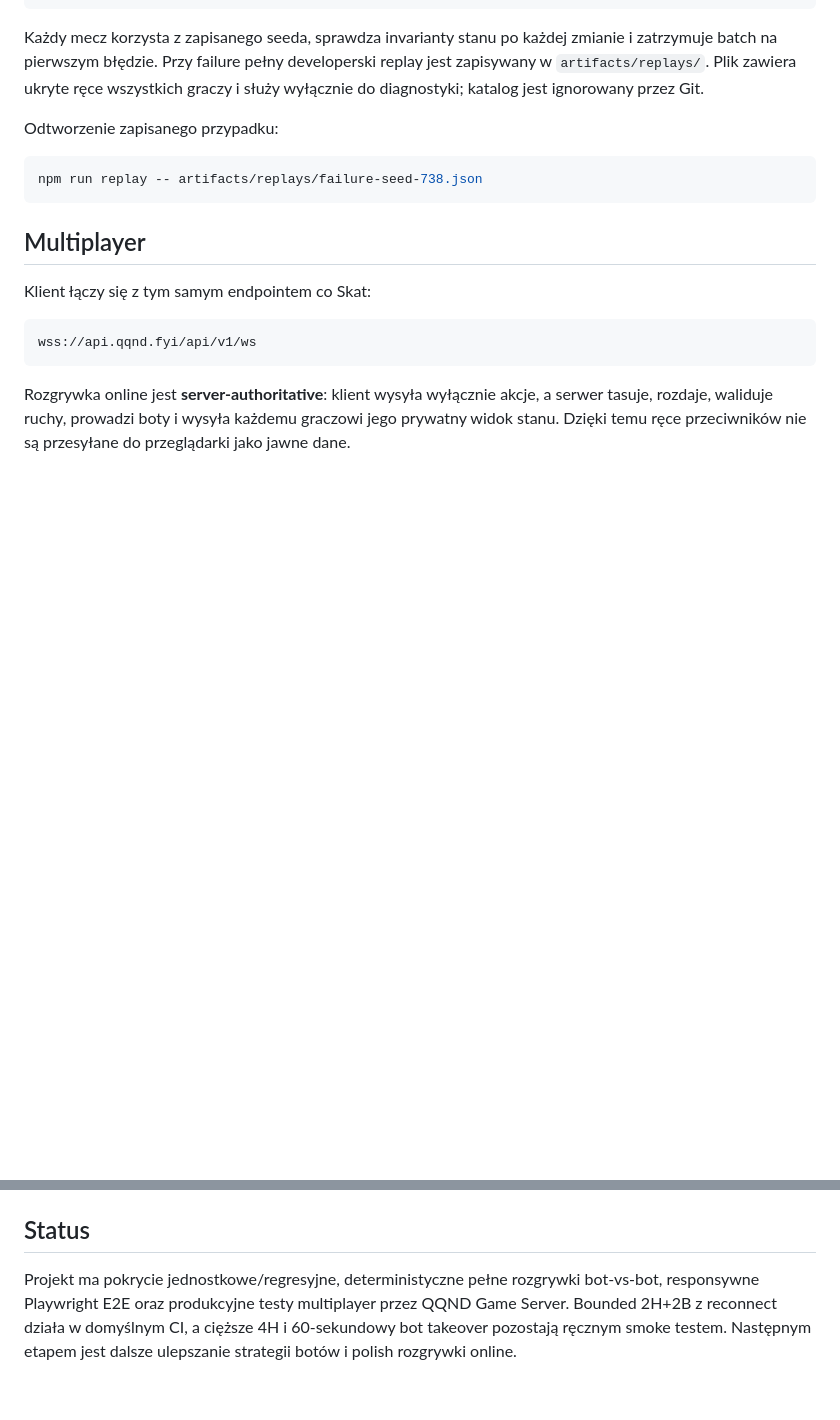
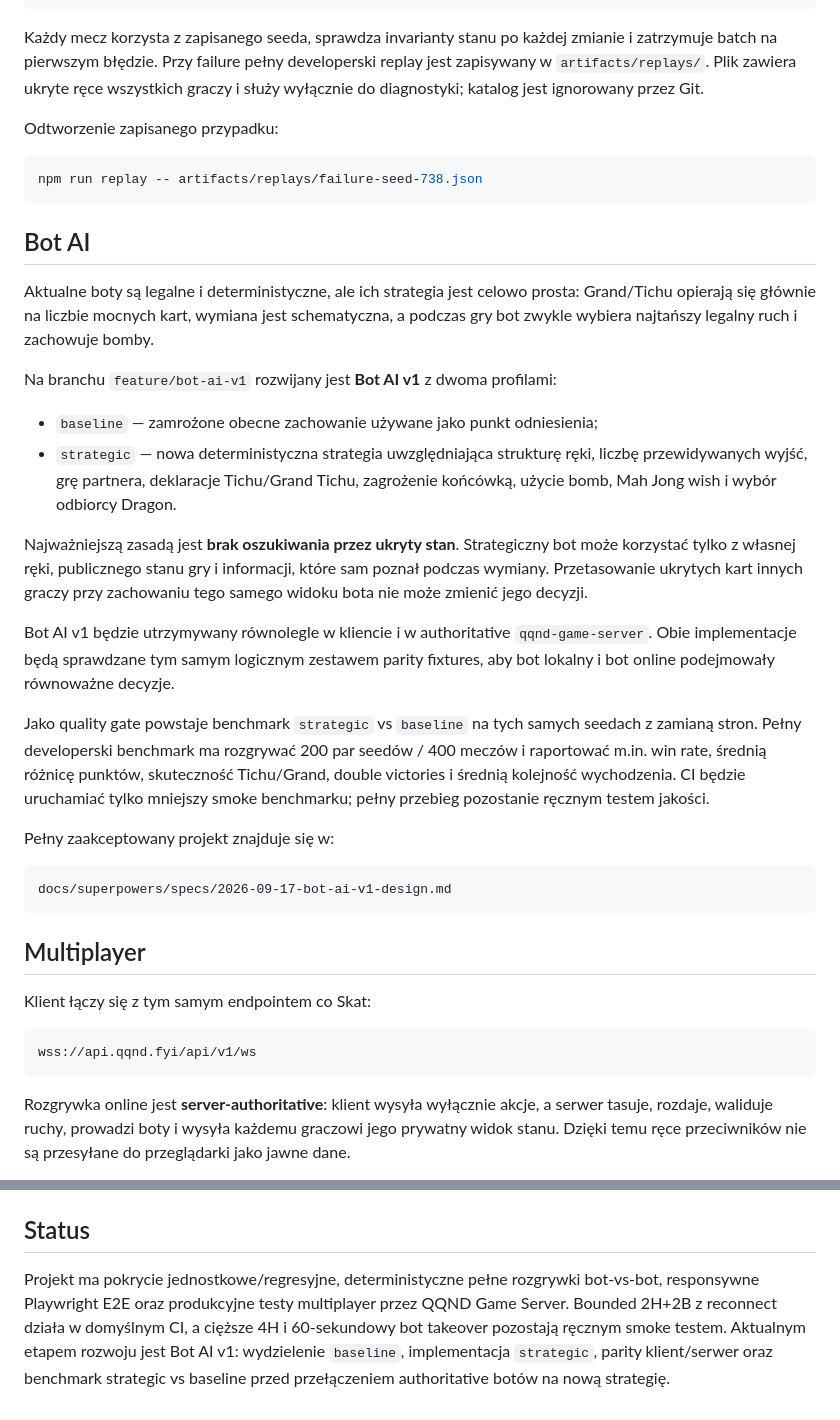
Before and after one commit to quendae/tichu, a Markdown page: README.md, 2 parts joined by grey strips. GitHub-like rendering; blank space fills up the shorter version.

Commit message:
docs: document Bot AI v1 direction

````diff
--- a/README.md
+++ b/README.md
@@ -62,6 +62,27 @@ Odtworzenie zapisanego przypadku:
 npm run replay -- artifacts/replays/failure-seed-738.json
 ```
 
+## Bot AI
+
+Aktualne boty są legalne i deterministyczne, ale ich strategia jest celowo prosta: Grand/Tichu opierają się głównie na liczbie mocnych kart, wymiana jest schematyczna, a podczas gry bot zwykle wybiera najtańszy legalny ruch i zachowuje bomby.
+
+Na branchu `feature/bot-ai-v1` rozwijany jest **Bot AI v1** z dwoma profilami:
+
+- `baseline` — zamrożone obecne zachowanie używane jako punkt odniesienia;
+- `strategic` — nowa deterministyczna strategia uwzględniająca strukturę ręki, liczbę przewidywanych wyjść, grę partnera, deklaracje Tichu/Grand Tichu, zagrożenie końcówką, użycie bomb, Mah Jong wish i wybór odbiorcy Dragon.
+
+Najważniejszą zasadą jest **brak oszukiwania przez ukryty stan**. Strategiczny bot może korzystać tylko z własnej ręki, publicznego stanu gry i informacji, które sam poznał podczas wymiany. Przetasowanie ukrytych kart innych graczy przy zachowaniu tego samego widoku bota nie może zmienić jego decyzji.
+
+Bot AI v1 będzie utrzymywany równolegle w kliencie i w authoritative `qqnd-game-server`. Obie implementacje będą sprawdzane tym samym logicznym zestawem parity fixtures, aby bot lokalny i bot online podejmowały równoważne decyzje.
+
+Jako quality gate powstaje benchmark `strategic` vs `baseline` na tych samych seedach z zamianą stron. Pełny developerski benchmark ma rozgrywać 200 par seedów / 400 meczów i raportować m.in. win rate, średnią różnicę punktów, skuteczność Tichu/Grand, double victories i średnią kolejność wychodzenia. CI będzie uruchamiać tylko mniejszy smoke benchmarku; pełny przebieg pozostanie ręcznym testem jakości.
+
+Pełny zaakceptowany projekt znajduje się w:
+
+```text
+docs/superpowers/specs/2026-09-17-bot-ai-v1-design.md
+```
+
 ## Multiplayer
 
 Klient łączy się z tym samym endpointem co Skat:
@@ -106,4 +127,4 @@ Bridge testowy istnieje wyłącznie przy `?e2e=1` i udostępnia tylko stan już
 
 ## Status
 
-Projekt ma pokrycie jednostkowe/regresyjne, deterministyczne pełne rozgrywki bot-vs-bot, responsywne Playwright E2E oraz produkcyjne testy multiplayer przez QQND Game Server. Bounded 2H+2B z reconnect działa w domyślnym CI, a cięższe 4H i 60-sekundowy bot takeover pozostają ręcznym smoke testem. Następnym etapem jest dalsze ulepszanie strategii botów i polish rozgrywki online.
+Projekt ma pokrycie jednostkowe/regresyjne, deterministyczne pełne rozgrywki bot-vs-bot, responsywne Playwright E2E oraz produkcyjne testy multiplayer przez QQND Game Server. Bounded 2H+2B z reconnect działa w domyślnym CI, a cięższe 4H i 60-sekundowy bot takeover pozostają ręcznym smoke testem. Aktualnym etapem rozwoju jest Bot AI v1: wydzielenie `baseline`, implementacja `strategic`, parity klient/serwer oraz benchmark strategic vs baseline przed przełączeniem authoritative botów na nową strategię.
````
